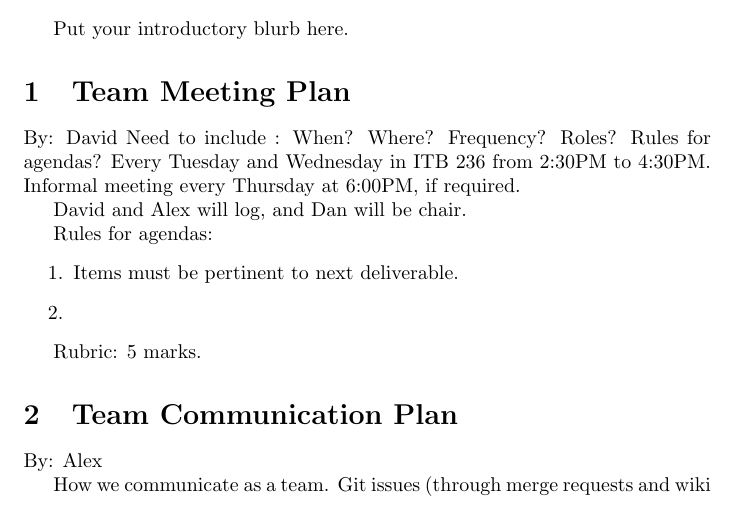
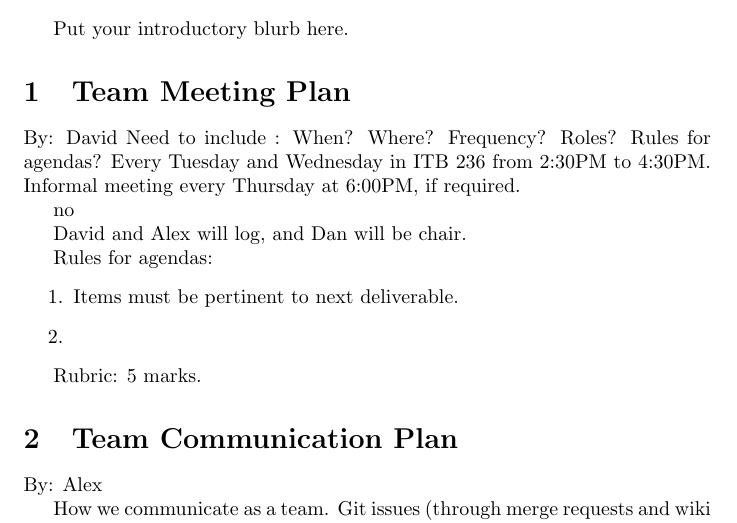
Before and after one commit to Dan-Noorduyn/super-refactored-mario-bros, a LaTeX document (Doc/DevelopmentPlan/DevelopmentPlan.tex): part of page 2 of 4, cut so that both start at the same text. Compiled offline with pdfLaTeX.

Commit message:
testing git

```diff
--- a/Doc/DevelopmentPlan/DevelopmentPlan.tex
+++ b/Doc/DevelopmentPlan/DevelopmentPlan.tex
@@ -40,6 +40,8 @@ By: David
 Need to include :  When?  Where?  Frequency?  Roles?  Rules for agendas?
 Every Tuesday and Wednesday in ITB 236 from 2:30PM to 4:30PM.
 Informal meeting every Thursday at 6:00PM, if required.
+
+no
 
 David and Alex will log, and Dan will be chair.
 
```
